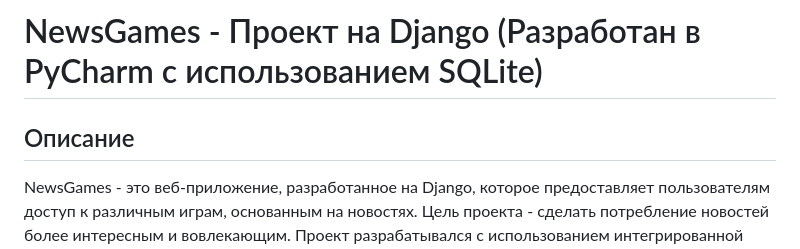
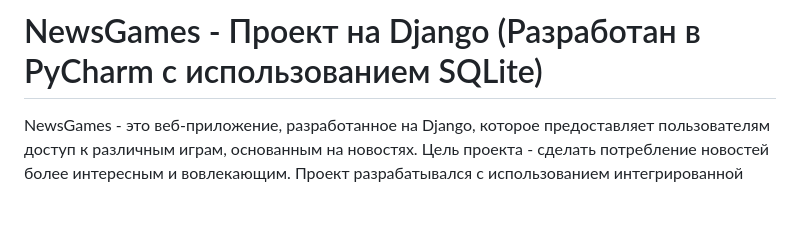
Before and after one commit to Codename-Nik/NewsGames, a Markdown page: README.md, the part around the change. Drawn GitHub-style; blank space fills up the shorter version.

```diff
--- a/README.md
+++ b/README.md
@@ -1,6 +1,4 @@
 # NewsGames - Проект на Django (Разработан в PyCharm с использованием SQLite)
-
-## Описание
 
 NewsGames - это веб-приложение, разработанное на Django, которое предоставляет пользователям доступ к различным играм, основанным на новостях. Цель проекта - сделать потребление новостей более интересным и вовлекающим. Проект разрабатывался с использованием интегрированной среды разработки PyCharm и использует SQLite в качестве базы данных.
 
```
